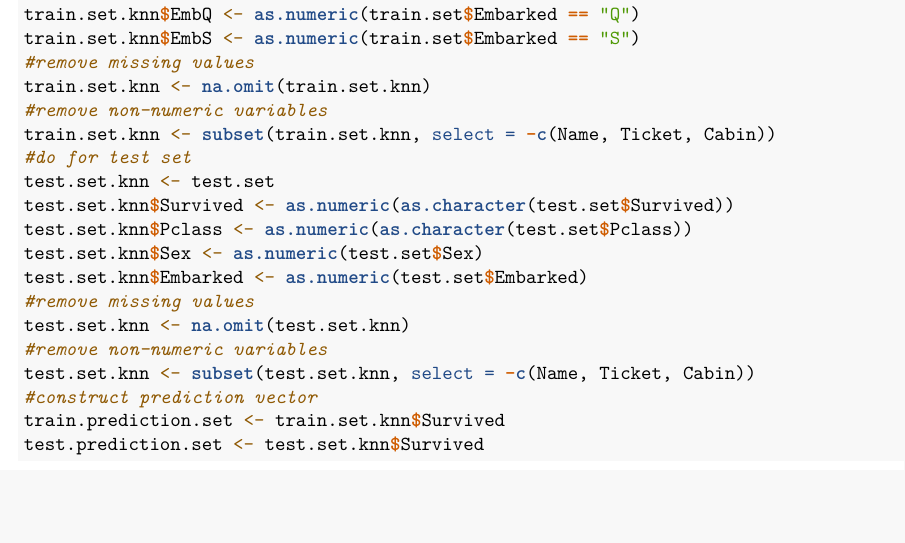
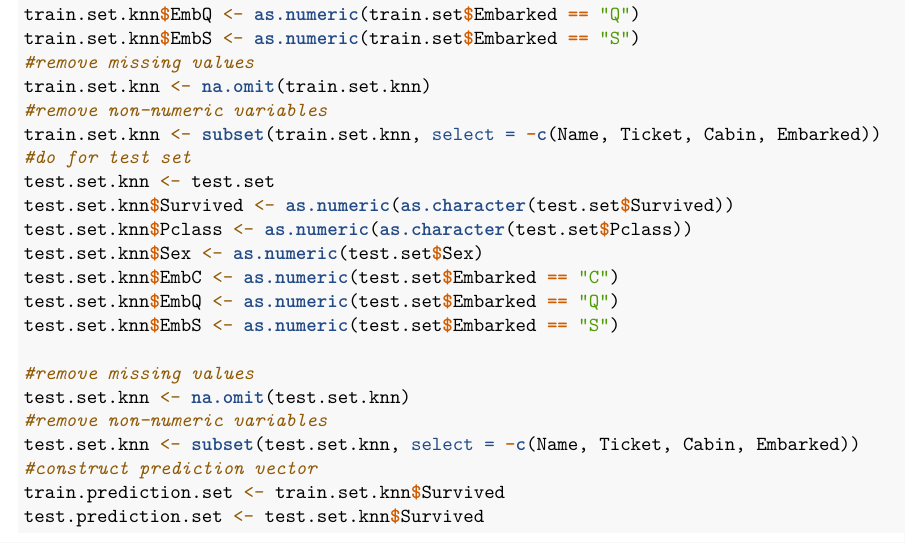
Before and after one commit to georgesip/kaggle_titanic, an R Markdown document (markdown.Rmd): part of page 5 of 9, cut so that both start at the same text, the shorter picture padded with empty space. Rendered offline with R 4.5, knitr and Pandoc, then LaTeX, with nearby package versions; some code elsewhere in the file could not run offline.

Commit message:
re-do knn with emb

```diff
--- a/markdown.Rmd
+++ b/markdown.Rmd
@@ -169,17 +169,20 @@ train.set.knn$EmbS <- as.numeric(train.set$Embarked == "S")
 #remove missing values
 train.set.knn <- na.omit(train.set.knn)
 #remove non-numeric variables
-train.set.knn <- subset(train.set.knn, select = -c(Name, Ticket, Cabin))
+train.set.knn <- subset(train.set.knn, select = -c(Name, Ticket, Cabin, Embarked))
 #do for test set
 test.set.knn <- test.set
 test.set.knn$Survived <- as.numeric(as.character(test.set$Survived))
 test.set.knn$Pclass <- as.numeric(as.character(test.set$Pclass))
 test.set.knn$Sex <- as.numeric(test.set$Sex)
-test.set.knn$Embarked <- as.numeric(test.set$Embarked)
+test.set.knn$EmbC <- as.numeric(test.set$Embarked == "C")
+test.set.knn$EmbQ <- as.numeric(test.set$Embarked == "Q")
+test.set.knn$EmbS <- as.numeric(test.set$Embarked == "S")
+
 #remove missing values
 test.set.knn <- na.omit(test.set.knn)
 #remove non-numeric variables
-test.set.knn <- subset(test.set.knn, select = -c(Name, Ticket, Cabin))
+test.set.knn <- subset(test.set.knn, select = -c(Name, Ticket, Cabin, Embarked))
 #construct prediction vector
 train.prediction.set <- train.set.knn$Survived
 test.prediction.set <- test.set.knn$Survived
```
